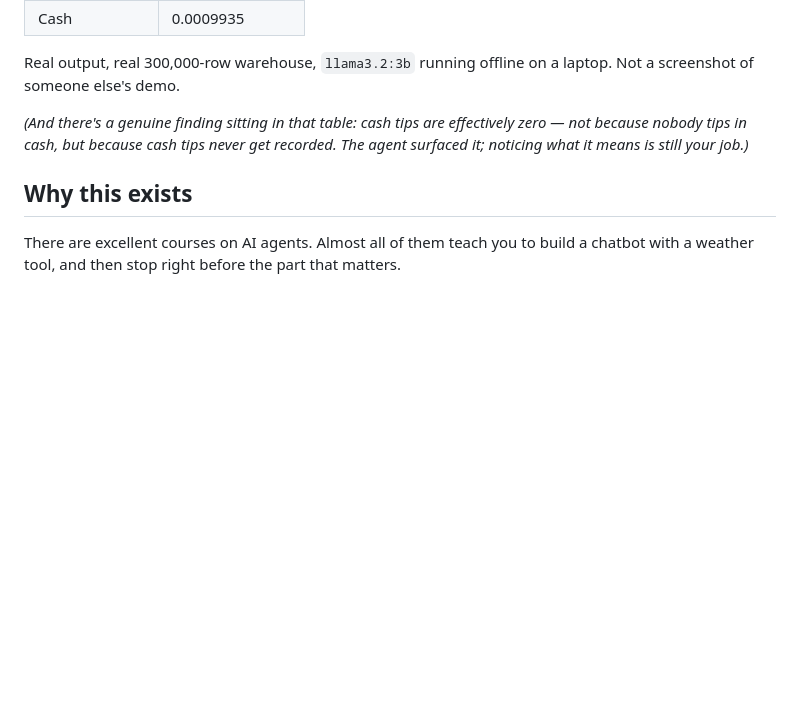
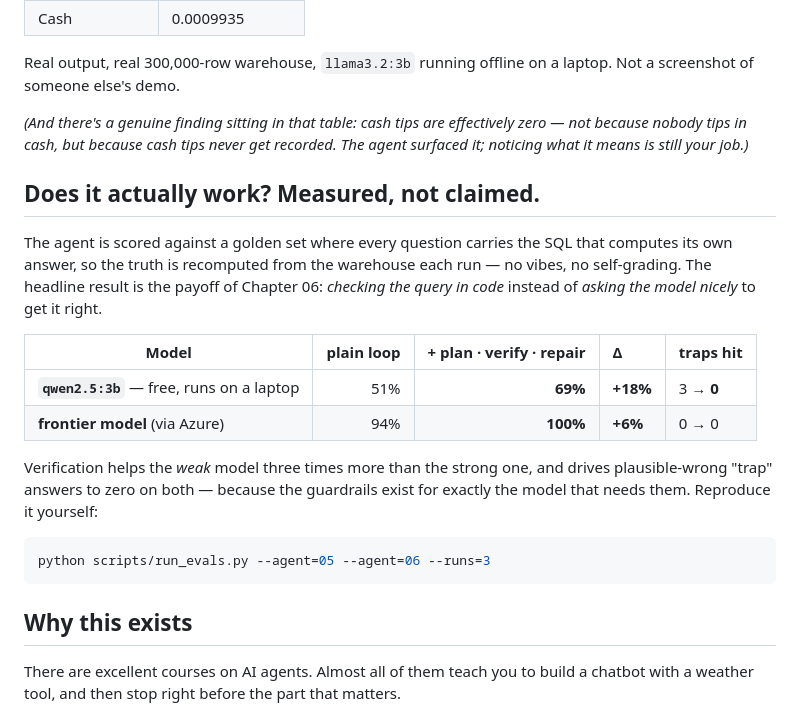
Before and after one commit to chanderbhanu096/data-agent-from-scratch, a Markdown page: README.md, the part around the change. Rendered like a GitHub page; blank space fills up the shorter version.

Commit message:
Lead with the numbers: verification measured on two models
A visitor now sees the payoff before the setup — +18 points on the free 3B model,
+6 on a frontier one, traps driven to zero on both, with the command to reproduce
it. The claim 'checking beats asking' is worth more standing next to its evidence.

````diff
--- a/README.md
+++ b/README.md
@@ -52,6 +52,26 @@ screenshot of someone else's demo.
 *(And there's a genuine finding sitting in that table: cash tips are effectively zero —
 not because nobody tips in cash, but because cash tips never get recorded. The agent
 surfaced it; noticing what it means is still your job.)*
+
+## Does it actually work? Measured, not claimed.
+
+The agent is scored against a golden set where every question carries the SQL that computes
+its own answer, so the truth is recomputed from the warehouse each run — no vibes, no
+self-grading. The headline result is the payoff of Chapter 06: *checking the query in code*
+instead of *asking the model nicely* to get it right.
+
+| Model | plain loop | + plan · verify · repair | Δ | traps hit |
+|-------|-----------:|-------------------------:|:--|:--|
+| **`qwen2.5:3b`** — free, runs on a laptop | 51% | **69%** | **+18%** | 3 → **0** |
+| **frontier model** (via Azure) | 94% | **100%** | **+6%** | 0 → 0 |
+
+Verification helps the *weak* model three times more than the strong one, and drives
+plausible-wrong "trap" answers to zero on both — because the guardrails exist for exactly the
+model that needs them. Reproduce it yourself:
+
+```bash
+python scripts/run_evals.py --agent=05 --agent=06 --runs=3
+```
 
 ## Why this exists
 
````
